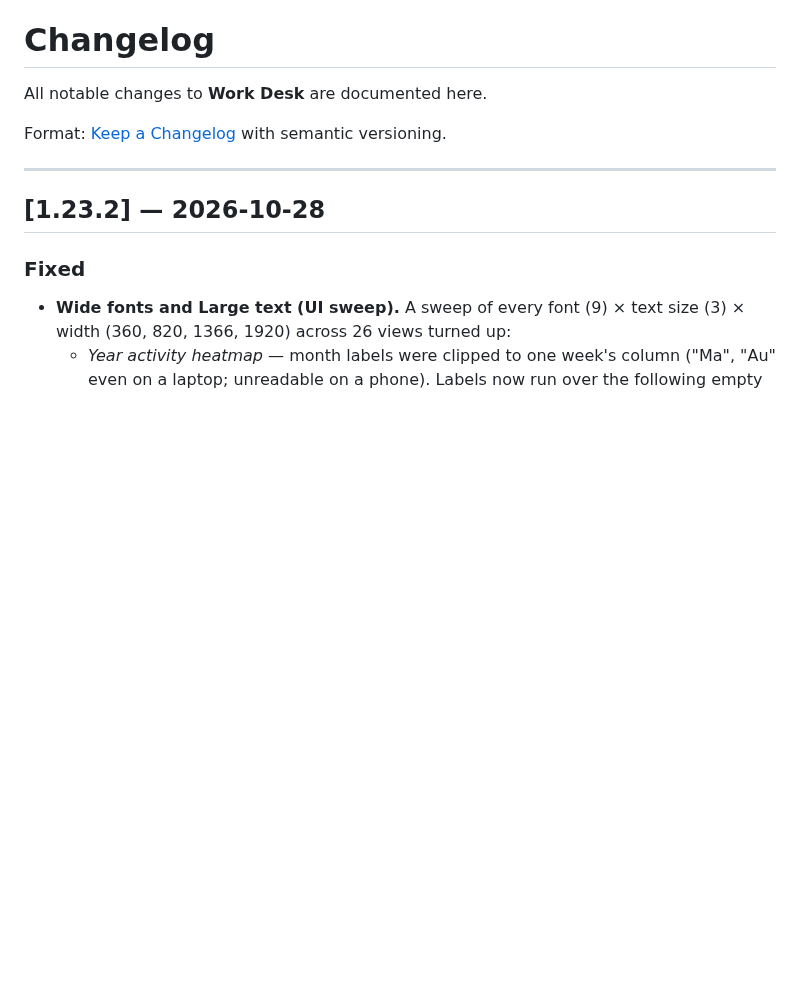
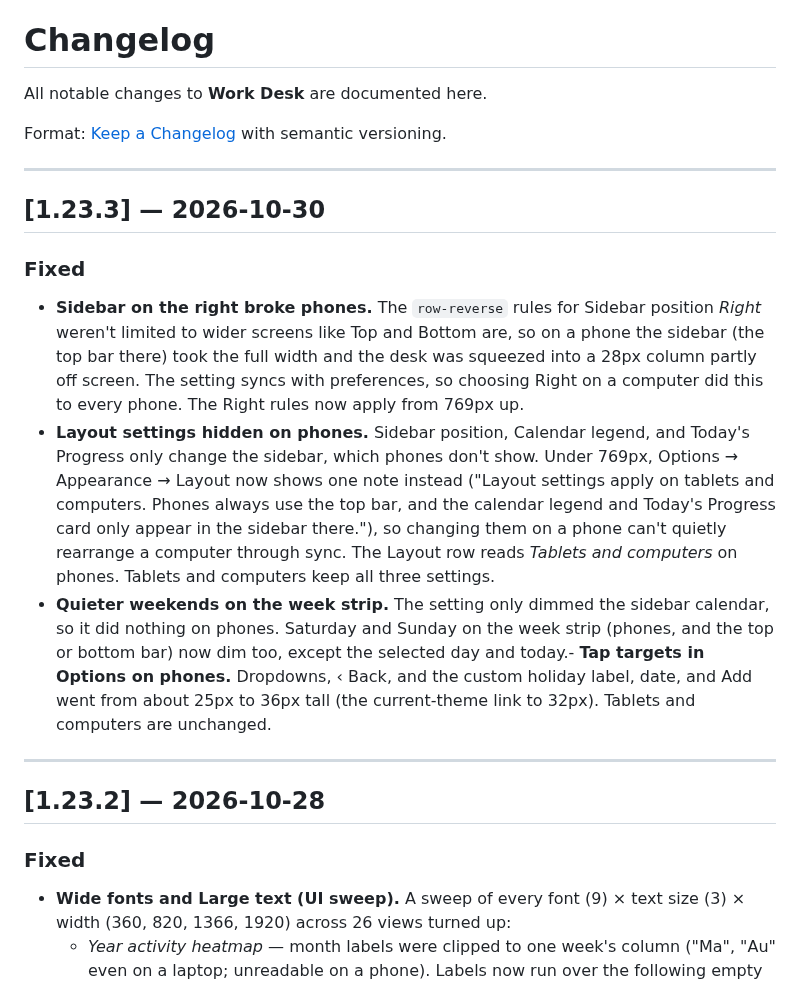
Before and after one commit to KeithRHayden/work_desk, a Markdown page: CHANGELOG.md, the part around the change. GitHub-like rendering; blank space fills up the shorter version.

```diff
--- a/CHANGELOG.md
+++ b/CHANGELOG.md
@@ -3,6 +3,16 @@
 All notable changes to **Work Desk** are documented here.
 
 Format: [Keep a Changelog](https://keepachangelog.com/en/1.1.0/) with semantic versioning.
+
+---
+
+## [1.23.3] — 2026-10-30
+
+### Fixed
+
+- **Sidebar on the right broke phones.** The `row-reverse` rules for Sidebar position *Right* weren't limited to wider screens like Top and Bottom are, so on a phone the sidebar (the top bar there) took the full width and the desk was squeezed into a 28px column partly off screen. The setting syncs with preferences, so choosing Right on a computer did this to every phone. The Right rules now apply from 769px up.
+- **Layout settings hidden on phones.** Sidebar position, Calendar legend, and Today's Progress only change the sidebar, which phones don't show. Under 769px, Options → Appearance → Layout now shows one note instead ("Layout settings apply on tablets and computers. Phones always use the top bar, and the calendar legend and Today's Progress card only appear in the sidebar there."), so changing them on a phone can't quietly rearrange a computer through sync. The Layout row reads *Tablets and computers* on phones. Tablets and computers keep all three settings.
+- **Quieter weekends on the week strip.** The setting only dimmed the sidebar calendar, so it did nothing on phones. Saturday and Sunday on the week strip (phones, and the top or bottom bar) now dim too, except the selected day and today.- **Tap targets in Options on phones.** Dropdowns, ‹ Back, and the custom holiday label, date, and Add went from about 25px to 36px tall (the current-theme link to 32px). Tablets and computers are unchanged.
 
 ---
 
```
